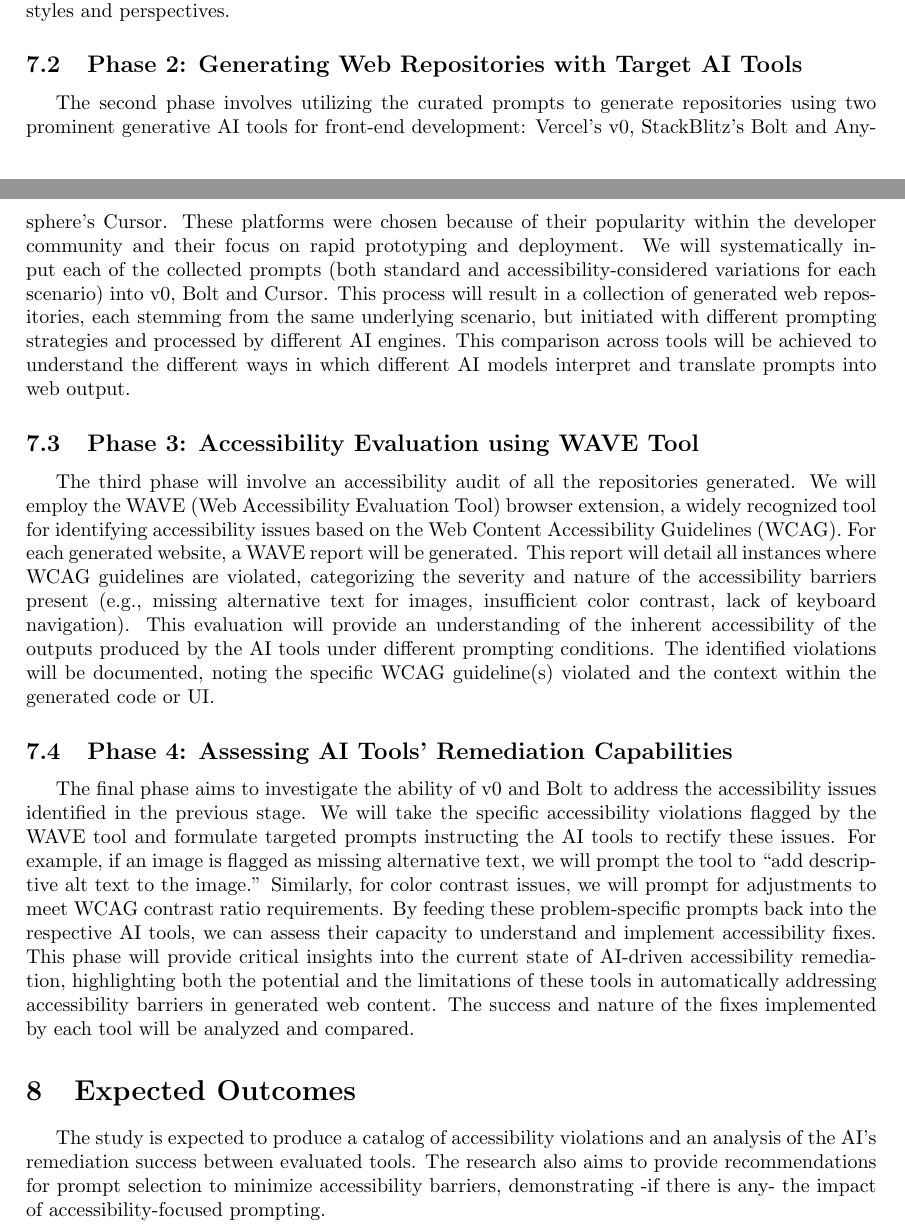
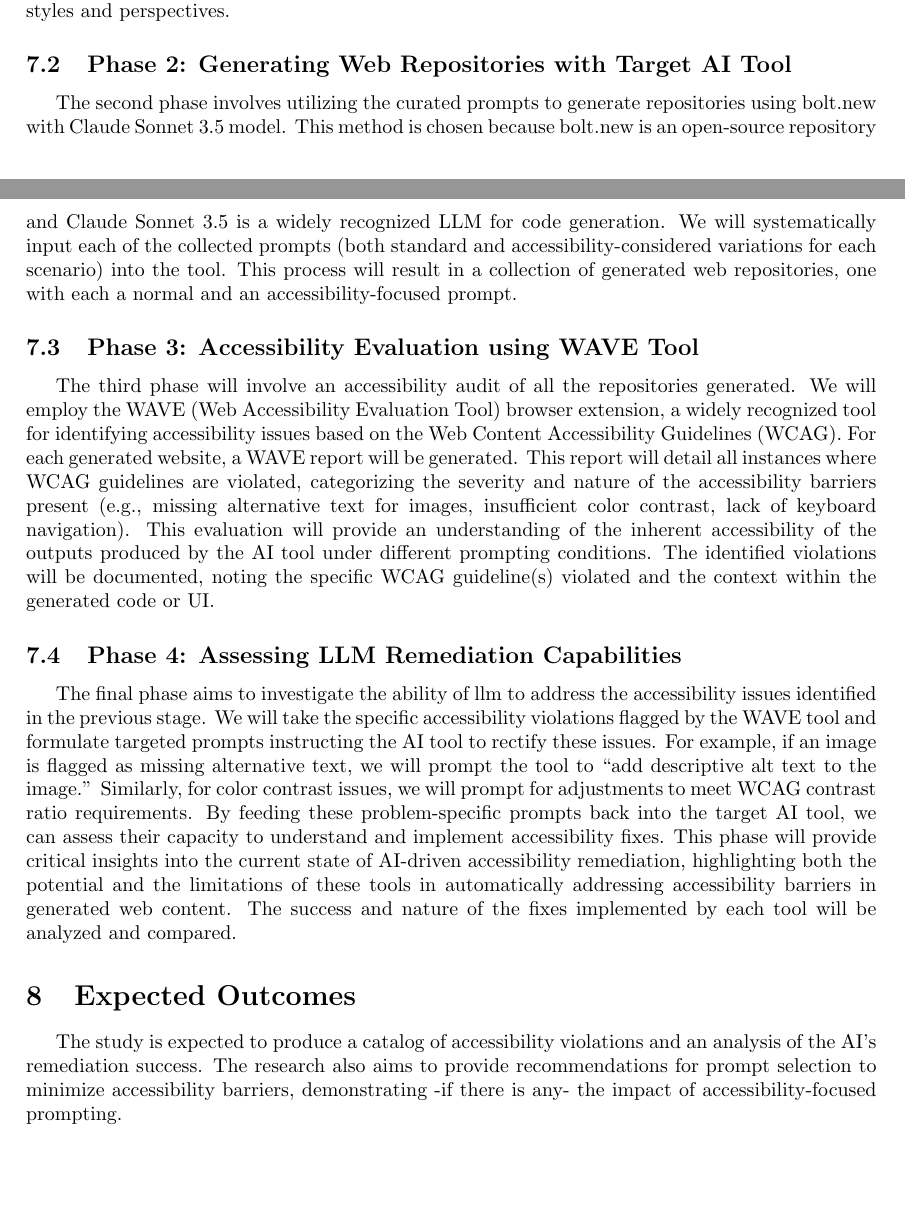
Before and after one commit to alpturedi/masters-thesis-proposal, a LaTeX paper (main.tex): two parts of pages 3 and 4 of 5, joined at a grey line, cut so that both start at the same text, the shorter picture padded with empty space. Compiled offline with pdfLaTeX.

Commit message:
Claude and Bolt chosen

```diff
--- a/main.tex
+++ b/main.tex
@@ -184,15 +184,12 @@ This approach will allow for a direct comparison of the outputs generated from s
 providing valuable insights into the tools' inherent accessibility considerations and their responsiveness to explicit accessibility instructions.
 The selection of participants will aim for a balance of expertise and backgrounds to ensure a broad range of prompting styles and perspectives.
 
-\subsection{Phase 2: Generating Web Repositories with Target AI Tools}
+\subsection{Phase 2: Generating Web Repositories with Target AI Tool}
 
-The second phase involves utilizing the curated prompts to generate repositories using two prominent generative AI tools for front-end development:
-Vercel's v0, StackBlitz's Bolt and Anysphere's Cursor.
-These platforms were chosen because of their popularity within the developer community and their focus on rapid prototyping and deployment.
-We will systematically input each of the collected prompts (both standard and accessibility-considered variations for each scenario) into  v0, Bolt and Cursor.
-This process will result in a collection of generated web repositories, each stemming from the same underlying scenario,
-but initiated with different prompting strategies and processed by different AI engines.
-This comparison across tools will be achieved to understand the different ways in which different AI models interpret and translate prompts into web output.
+The second phase involves utilizing the curated prompts to generate repositories using bolt.new with Claude Sonnet 3.5 model.
+This method is chosen because bolt.new is an open-source repository and Claude Sonnet 3.5 is a widely recognized \ac{llm} for code generation.
+We will systematically input each of the collected prompts (both standard and accessibility-considered variations for each scenario) into the tool.
+This process will result in a collection of generated web repositories, one with each a normal and an accessibility-focused prompt.
 
 \subsection{Phase 3: Accessibility Evaluation using WAVE Tool}
 
@@ -203,22 +200,22 @@ For each generated website, a WAVE report will be generated.
 This report will detail all instances where WCAG guidelines are violated,
 categorizing the severity and nature of the accessibility barriers present
 (e.g., missing alternative text for images, insufficient color contrast, lack of keyboard navigation).
-This evaluation will provide an understanding of the inherent accessibility of the outputs produced by the AI tools under different prompting conditions.
+This evaluation will provide an understanding of the inherent accessibility of the outputs produced by the AI tool under different prompting conditions.
 The identified violations will be documented, noting the specific WCAG guideline(s) violated and the context within the generated code or UI.
 
-\subsection{Phase 4: Assessing AI Tools' Remediation Capabilities}
+\subsection{Phase 4: Assessing LLM Remediation Capabilities}
 
-The final phase aims to investigate the ability of v0 and Bolt to address the accessibility issues identified in the previous stage.
-We will take the specific accessibility violations flagged by the WAVE tool and formulate targeted prompts instructing the AI tools to rectify these issues.
+The final phase aims to investigate the ability of llm to address the accessibility issues identified in the previous stage.
+We will take the specific accessibility violations flagged by the WAVE tool and formulate targeted prompts instructing the AI tool to rectify these issues.
 For example, if an image is flagged as missing alternative text, we will prompt the tool to ``add descriptive alt text to the image.''
 Similarly, for color contrast issues, we will prompt for adjustments to meet WCAG contrast ratio requirements.
-By feeding these problem-specific prompts back into the respective AI tools, we can assess their capacity to understand and implement accessibility fixes.
+By feeding these problem-specific prompts back into the target AI tool, we can assess their capacity to understand and implement accessibility fixes.
 This phase will provide critical insights into the current state of AI-driven accessibility remediation,
 highlighting both the potential and the limitations of these tools in automatically addressing accessibility barriers in generated web content.
 The success and nature of the fixes implemented by each tool will be analyzed and compared.
 
 \section{Expected Outcomes}
-The study is expected to produce a catalog of accessibility violations and an analysis of the AI's remediation success between evaluated tools.
+The study is expected to produce a catalog of accessibility violations and an analysis of the AI's remediation success.
 The research also aims to provide recommendations for prompt selection to minimize accessibility barriers,
 demonstrating -if there is any- the impact of accessibility-focused prompting.
 
```
Also changed, not shown: main.pdf, main.tex (12 more changed lines).
